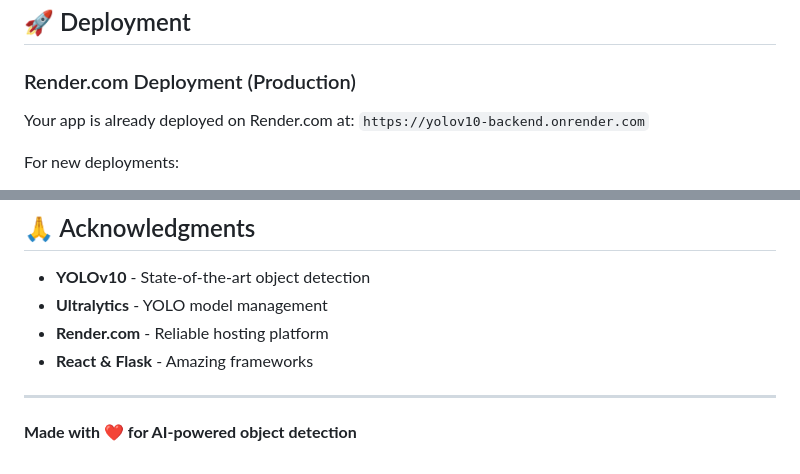
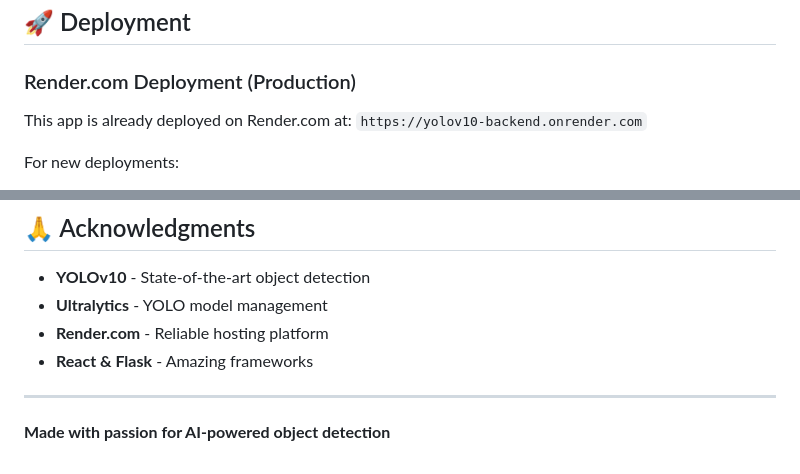
Before and after one commit to DurveshChavan/image_recognizer_AI, a Markdown page: README.md, 2 parts joined by grey strips. GitHub-like rendering.

Commit message:
Minor changes in README.md

```diff
--- a/README.md
+++ b/README.md
@@ -125,7 +125,7 @@ cv/
 ## 🚀 Deployment
 
 ### Render.com Deployment (Production)
-Your app is already deployed on Render.com at: `https://yolov10-backend.onrender.com`
+This app is already deployed on Render.com at: `https://yolov10-backend.onrender.com`
 
 For new deployments:
 1. **Go to [render.com](https://render.com)**
@@ -238,4 +238,4 @@ This project is licensed under the MIT License - see the [LICENSE](LICENSE) file
 
 ---
 
-**Made with ❤️ for AI-powered object detection**
+**Made with passion for AI-powered object detection**
```
